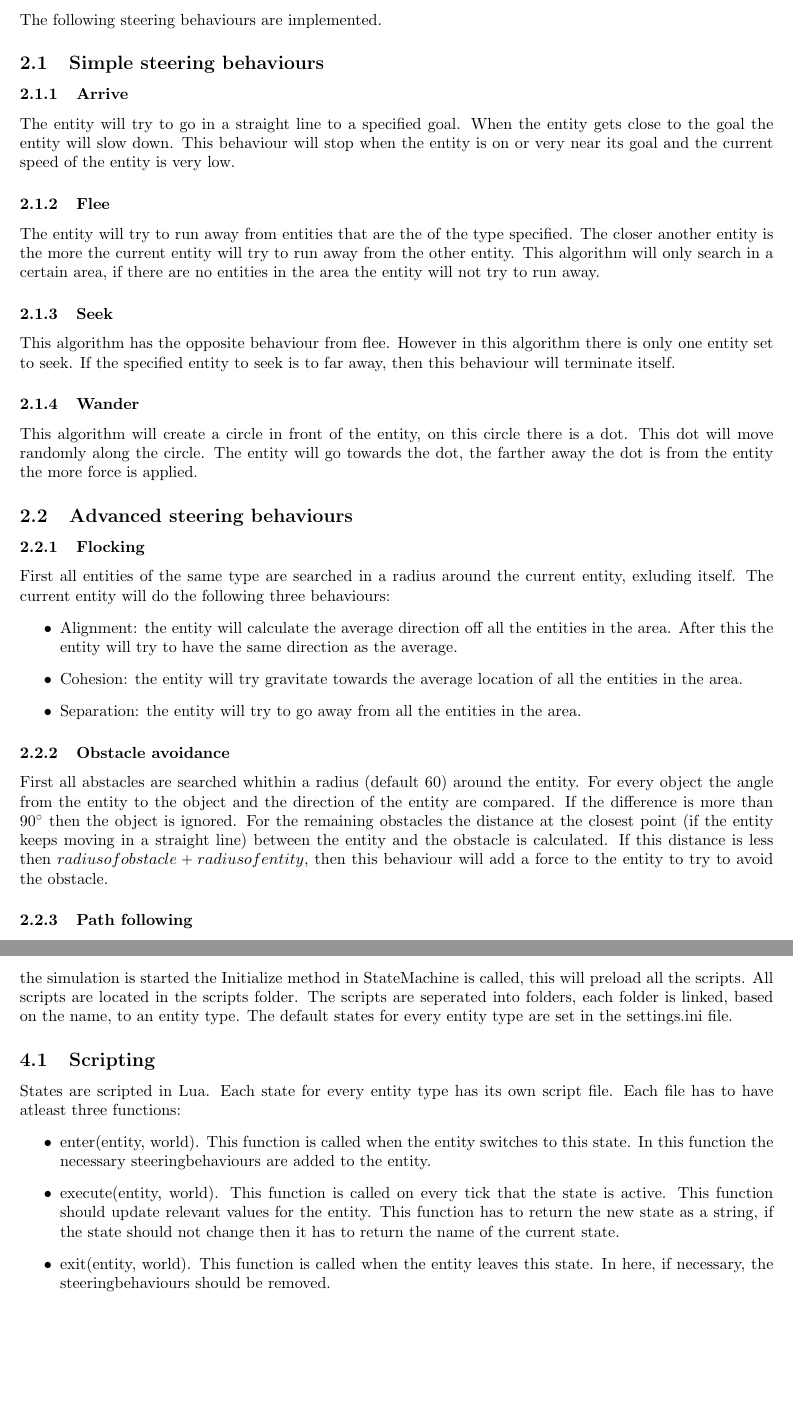
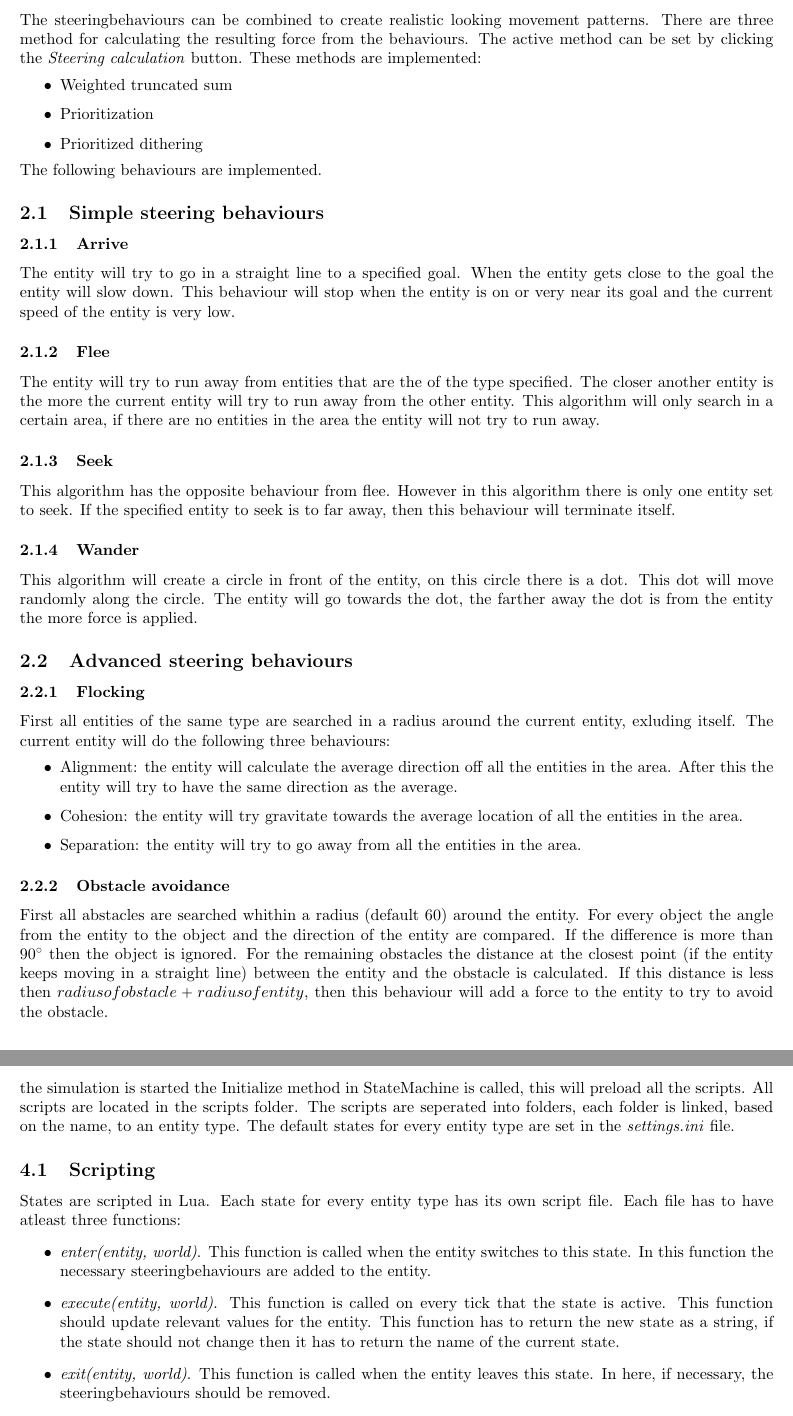
Before and after one commit to jjkramok/ICTGP, a LaTeX problem sheet (AAI/Assignment/Report/report.tex): two parts of pages 4 and 6 of 9 before the commit and two parts of pages 4 and 7 of 11 after it, joined at a grey line, cut at the place of the change, the shorter picture padded with empty space. Compiled offline with pdfLaTeX.

Commit message:
report and namechanges

```diff
--- a/AAI/Assignment/Report/report.tex
+++ b/AAI/Assignment/Report/report.tex
@@ -33,7 +33,13 @@
    \newpage
    %------------------------------------------------------------------------------------------------------------------------------------------------------- Steering behaviours
    \section{Steering behaviours}
-   The following steering behaviours are implemented.
+   The steeringbehaviours can be combined to create realistic looking movement patterns. There are three method for calculating the resulting force from the behaviours. The active method can be set by clicking the \emph{Steering calculation} button. These methods are implemented:
+   \begin{itemize}
+   \item Weighted truncated sum
+   \item Prioritization
+   \item Prioritized dithering
+   \end{itemize}
+   The following behaviours are implemented.
    \subsection{Simple steering behaviours}
    \subsubsection {Arrive}
    The entity will try to go in a straight line to a specified goal. When the entity gets close to the goal the entity will slow down. This behaviour will stop when the entity is on or very near its goal and the current speed of the entity is very low.
@@ -81,13 +87,13 @@ A modified approach to the precise path smoothing algorithm of Mat Buckland \cit
    \label{fig:stateClassDiagram}
    \end{figure}
    When the simulation is started the Initialize method in StateMachine is called, this will preload all the scripts. All scripts are located in the scripts folder. The scripts are seperated into folders, each folder is linked, based on the name, to an entity type.
-   The default states for every entity type are set in the settings.ini file.
+   The default states for every entity type are set in the \emph{settings.ini} file.
    \subsection {Scripting}
    States are scripted in Lua. Each state for every entity type has its own script file. Each file has to have atleast three functions:
    \begin{itemize}
-   \item enter(entity, world). This function is called when the entity switches to this state. In this function the necessary steeringbehaviours are added to the entity.
-   \item execute(entity, world). This function is called on every tick that the state is active. This function should update relevant values for the entity. This function has to return the new state as a string, if the state should not change then it has to return the name of the current state.
-   \item exit(entity, world). This function is called when the entity leaves this state. In here, if necessary, the steeringbehaviours should be removed.
+   \item \emph{enter(entity, world)}. This function is called when the entity switches to this state. In this function the necessary steeringbehaviours are added to the entity.
+   \item \emph{execute(entity, world)}. This function is called on every tick that the state is active. This function should update relevant values for the entity. This function has to return the new state as a string, if the state should not change then it has to return the name of the current state.
+   \item \emph{exit(entity, world)}. This function is called when the entity leaves this state. In here, if necessary, the steeringbehaviours should be removed.
    \end{itemize}
    The first parameter is the current entity, the second parameter is the gameworld instance. C\# namespaces can be imported in the scripts. This can be done by adding an import statement to the top of the script file, eg: \emph{import('System')}.
 
```
Also changed, not shown: AAI/Assignment/Report/report.tex (18 more changed lines), 2 other files.
